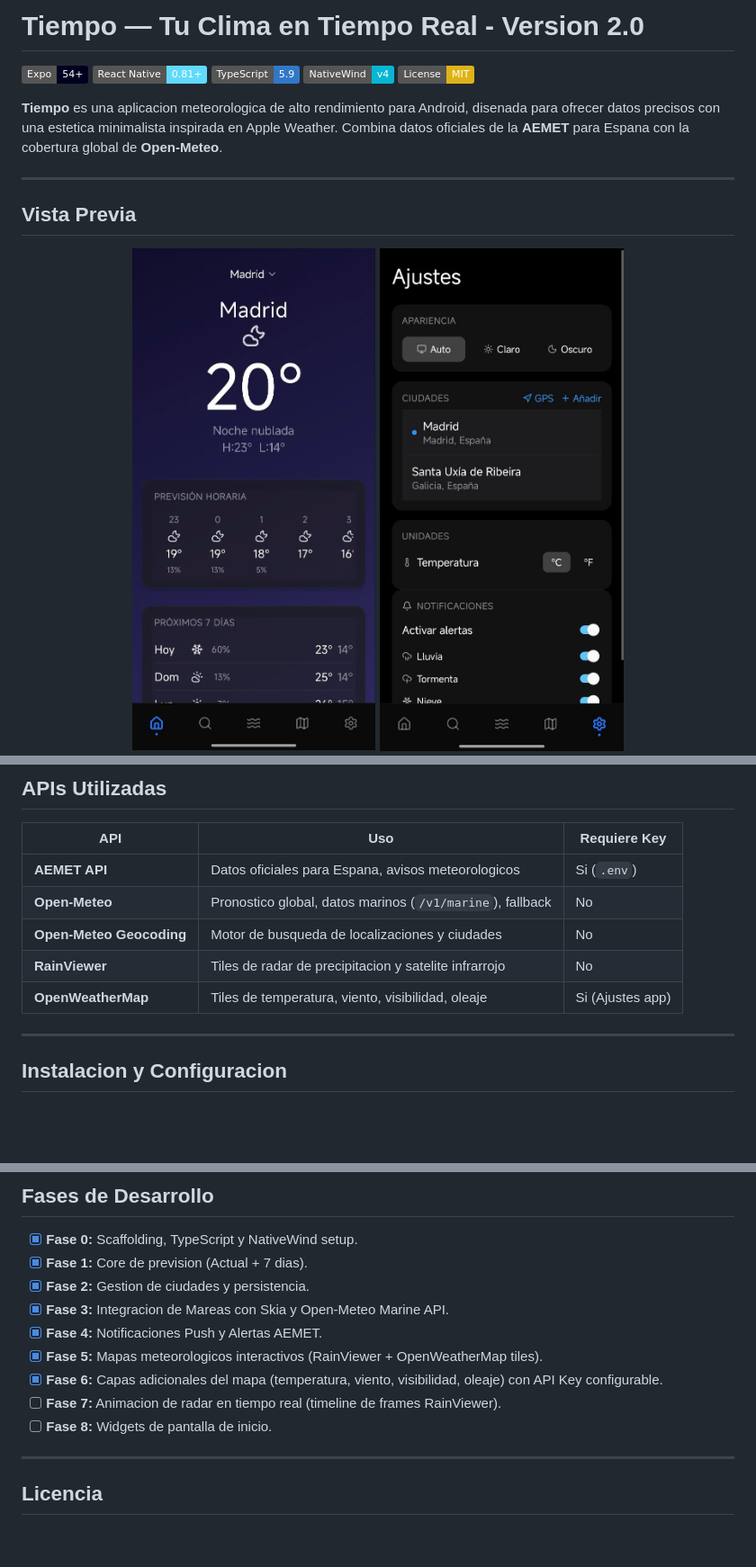
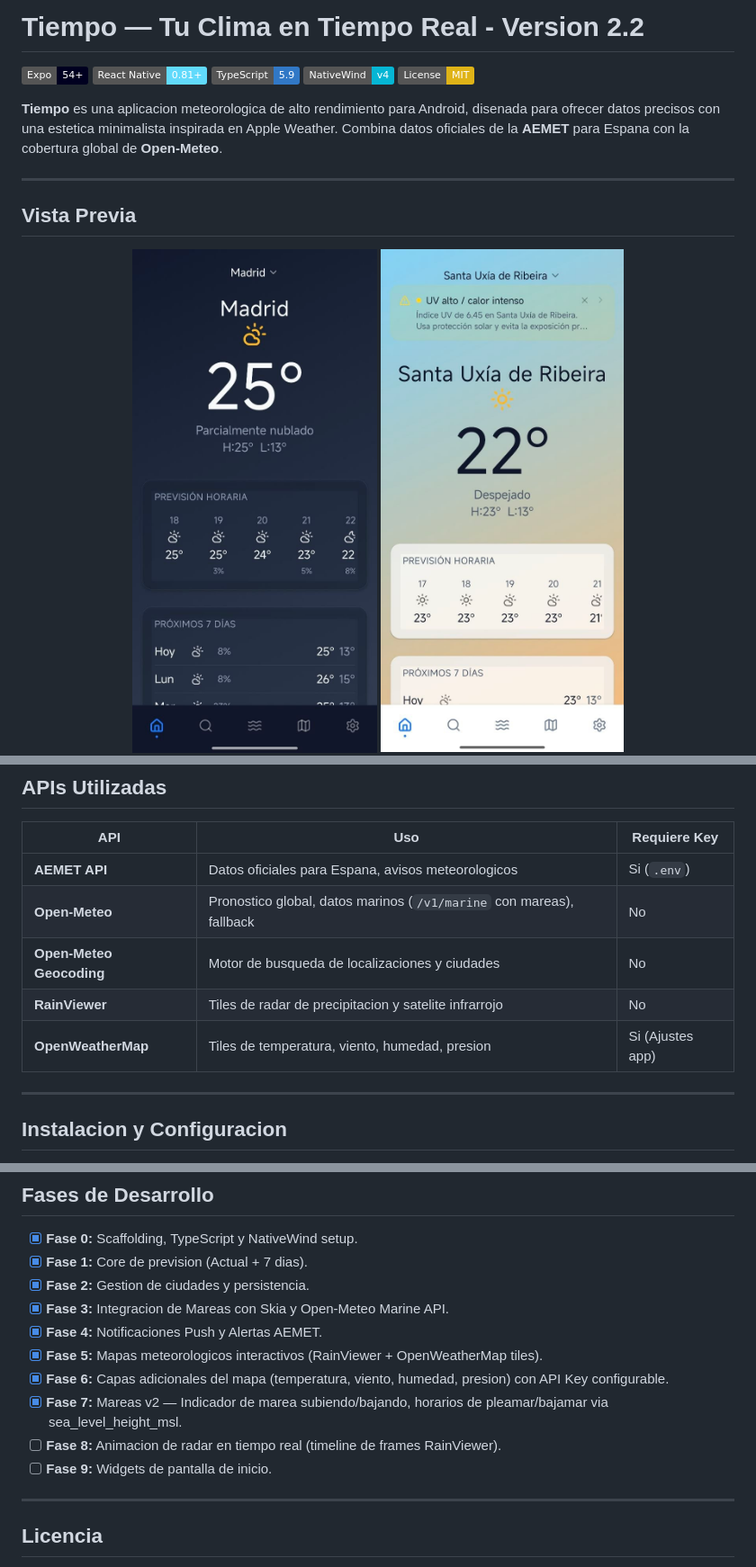
Before and after one commit to Hugopvigo/Tiempo, a Markdown page: README.md, 3 parts joined by grey strips. Shown at 90% size. Rendered like a GitHub page; pictures changed too: tiempo-app/assets/screen-1.jpg, tiempo-app/assets/screen-2.jpg, tiempo-app/assets/screen-4.jpg (added); badges without logos; blank space fills up the shorter version.

Commit message:
Version 2.0

```diff
--- a/README.md
+++ b/README.md
@@ -1,4 +1,4 @@
-# Tiempo — Tu Clima en Tiempo Real - Version 2.0
+# Tiempo — Tu Clima en Tiempo Real - Version 2.2
 
 [![Expo](https://img.shields.io/badge/Expo-54+-000020.svg?style=flat&logo=expo&logoColor=white)](https://expo.dev)
 [![React Native](https://img.shields.io/badge/React_Native-0.81+-61DAFB.svg?style=flat&logo=react&logoColor=black)](https://reactnative.dev)
@@ -76,10 +79,10 @@ tiempo-app/
 | API | Uso | Requiere Key |
 |-----|-----|-------------|
 | **AEMET API** | Datos oficiales para Espana, avisos meteorologicos | Si (`.env`) |
-| **Open-Meteo** | Pronostico global, datos marinos (`/v1/marine`), fallback | No |
+| **Open-Meteo** | Pronostico global, datos marinos (`/v1/marine` con mareas), fallback | No |
 | **Open-Meteo Geocoding** | Motor de busqueda de localizaciones y ciudades | No |
 | **RainViewer** | Tiles de radar de precipitacion y satelite infrarrojo | No |
-| **OpenWeatherMap** | Tiles de temperatura, viento, visibilidad, oleaje | Si (Ajustes app) |
+| **OpenWeatherMap** | Tiles de temperatura, viento, humedad, presion | Si (Ajustes app) |
 
 ---
 
@@ -130,9 +133,10 @@ Como obtener una API Key gratuita de OpenWeatherMap:
 - [x] **Fase 3:** Integracion de Mareas con Skia y Open-Meteo Marine API.
 - [x] **Fase 4:** Notificaciones Push y Alertas AEMET.
 - [x] **Fase 5:** Mapas meteorologicos interactivos (RainViewer + OpenWeatherMap tiles).
-- [x] **Fase 6:** Capas adicionales del mapa (temperatura, viento, visibilidad, oleaje) con API Key configurable.
-- [ ] **Fase 7:** Animacion de radar en tiempo real (timeline de frames RainViewer).
-- [ ] **Fase 8:** Widgets de pantalla de inicio.
+- [x] **Fase 6:** Capas adicionales del mapa (temperatura, viento, humedad, presion) con API Key configurable.
+- [x] **Fase 7:** Mareas v2 — Indicador de marea subiendo/bajando, horarios de pleamar/bajamar via sea_level_height_msl.
+- [ ] **Fase 8:** Animacion de radar en tiempo real (timeline de frames RainViewer).
+- [ ] **Fase 9:** Widgets de pantalla de inicio.
 
 ---
 
```
Also changed, not shown: other parts of README.md (+6 -3 lines), CHANGELOG.md (+83 -0 lines), tiempo-app/assets/screen-5.jpg (added), tiempo-app/assets/screen-6.jpg (added), 13 other files.
